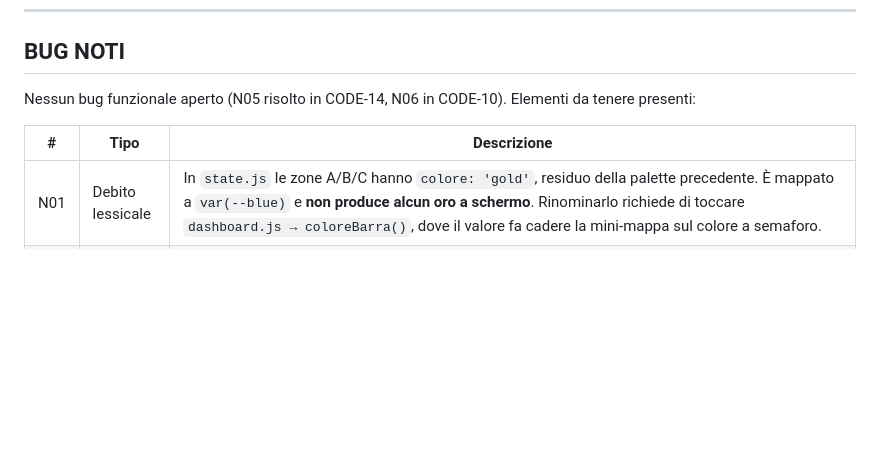
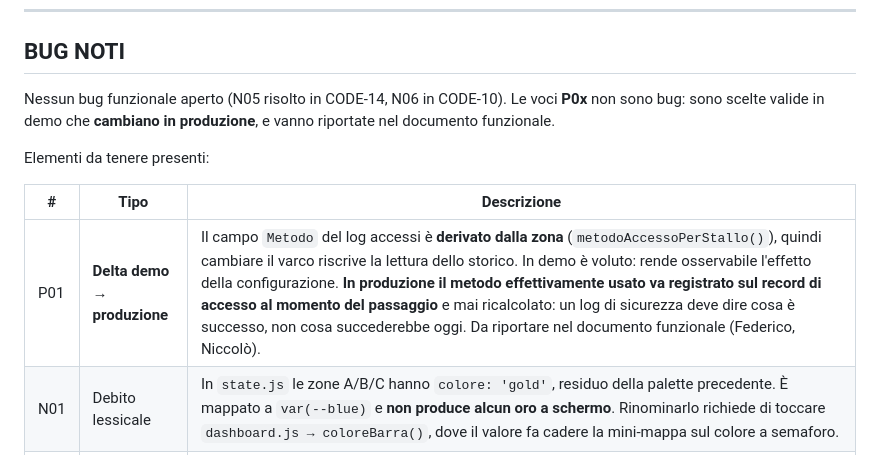
Before and after one commit to Parking-Cloud/parking-cloud-fm-demo, a Markdown page: CHANGELOG.md, the part around the change. Rendered like a GitHub page; blank space fills up the shorter version.

Commit message:
CHANGELOG: nota P01 - in produzione il metodo di accesso va registrato sul record
Co-Authored-By: Claude Opus 5 <noreply@anthropic.com>

```diff
--- a/CHANGELOG.md
+++ b/CHANGELOG.md
@@ -1091,10 +1091,15 @@ Zero errori in console.
 
 ## BUG NOTI
 
-Nessun bug funzionale aperto (N05 risolto in CODE-14, N06 in CODE-10). Elementi da tenere presenti:
+Nessun bug funzionale aperto (N05 risolto in CODE-14, N06 in CODE-10).
+Le voci **P0x** non sono bug: sono scelte valide in demo che **cambiano in
+produzione**, e vanno riportate nel documento funzionale.
+
+Elementi da tenere presenti:
 
 | # | Tipo | Descrizione |
 |---|------|-------------|
+| P01 | **Delta demo → produzione** | Il campo `Metodo` del log accessi è **derivato dalla zona** (`metodoAccessoPerStallo()`), quindi cambiare il varco riscrive la lettura dello storico. In demo è voluto: rende osservabile l'effetto della configurazione. **In produzione il metodo effettivamente usato va registrato sul record di accesso al momento del passaggio** e mai ricalcolato: un log di sicurezza deve dire cosa è successo, non cosa succederebbe oggi. Da riportare nel documento funzionale (Federico, Niccolò). |
 | N01 | Debito lessicale | In `state.js` le zone A/B/C hanno `colore: 'gold'`, residuo della palette precedente. È mappato a `var(--blue)` e **non produce alcun oro a schermo**. Rinominarlo richiede di toccare `dashboard.js → coloreBarra()`, dove il valore fa cadere la mini-mappa sul colore a semaforo. |
 | N02 | Limite noto | La demo è in-memory: ogni reload riparte dal seed. Nessuna persistenza (voluto). |
 | N03 | Limite noto | `dist/parking_cloud_demo.html` dipende da Google Fonts per Nunito. Offline usa il fallback Trebuchet MS. |
```
